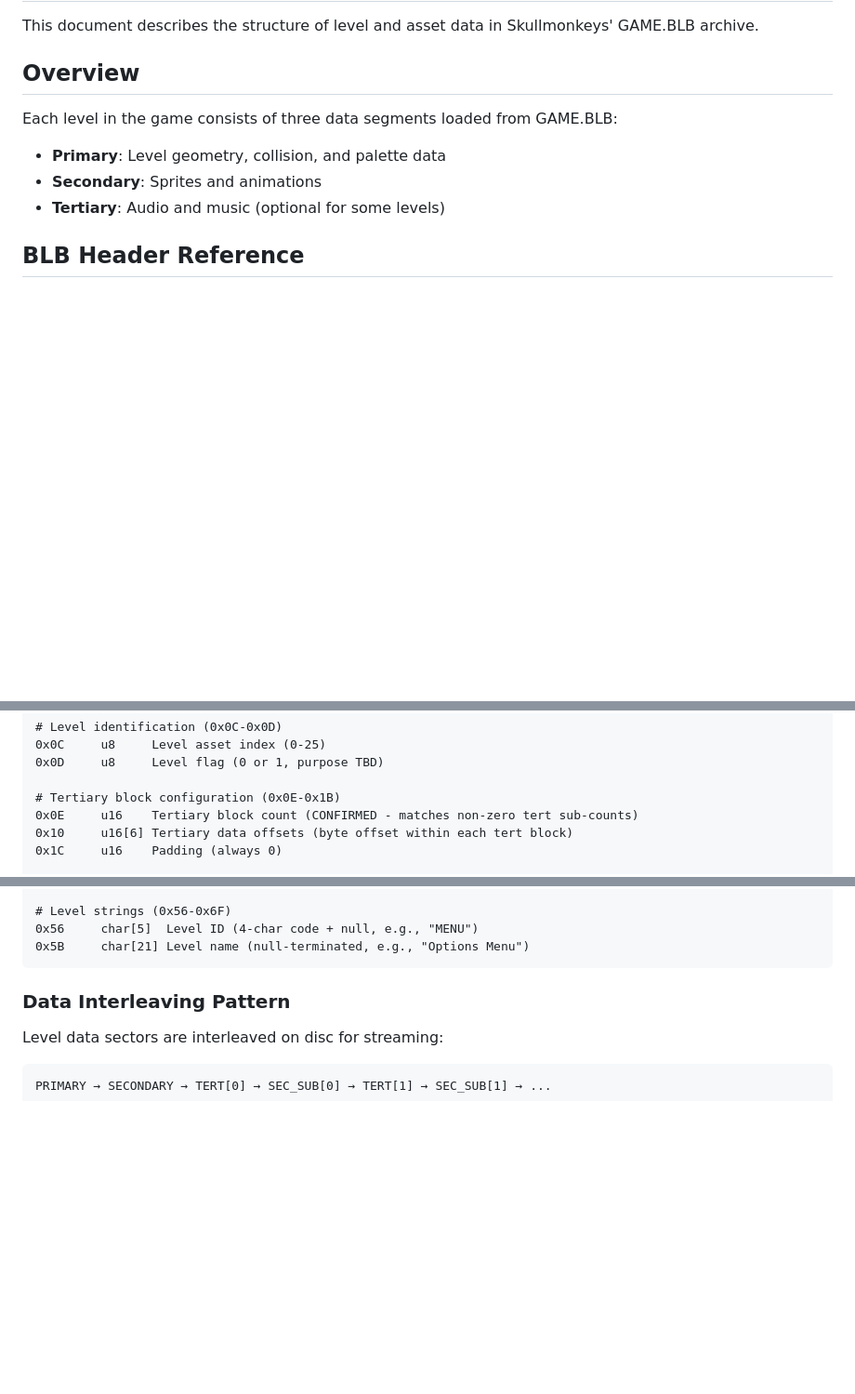
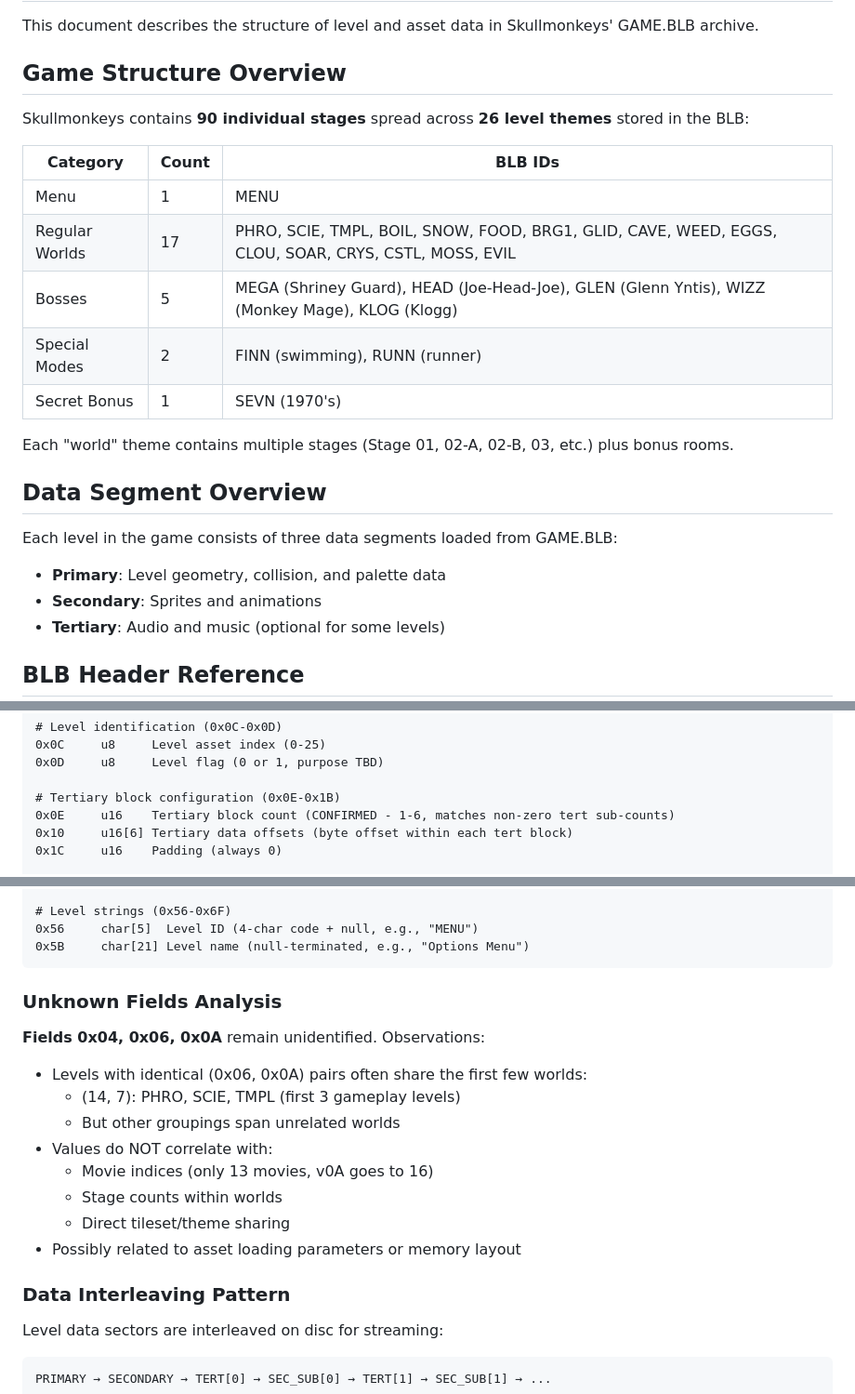
Before and after one commit to alam0rt/breaking-the-mold, a Markdown page: docs/blb-data-format.md, 3 parts joined by grey strips. Shown at 93% size. Rendered like a GitHub page; blank space fills up the shorter version.

````diff
--- a/docs/blb-data-format.md
+++ b/docs/blb-data-format.md
@@ -2,7 +2,21 @@
 
 This document describes the structure of level and asset data in Skullmonkeys' GAME.BLB archive.
 
-## Overview
+## Game Structure Overview
+
+Skullmonkeys contains **90 individual stages** spread across **26 level themes** stored in the BLB:
+
+| Category | Count | BLB IDs |
+|----------|-------|---------|
+| Menu | 1 | MENU |
+| Regular Worlds | 17 | PHRO, SCIE, TMPL, BOIL, SNOW, FOOD, BRG1, GLID, CAVE, WEED, EGGS, CLOU, SOAR, CRYS, CSTL, MOSS, EVIL |
+| Bosses | 5 | MEGA (Shriney Guard), HEAD (Joe-Head-Joe), GLEN (Glenn Yntis), WIZZ (Monkey Mage), KLOG (Klogg) |
+| Special Modes | 2 | FINN (swimming), RUNN (runner) |
+| Secret Bonus | 1 | SEVN (1970's) |
+
+Each "world" theme contains multiple stages (Stage 01, 02-A, 02-B, 03, etc.) plus bonus rooms.
+
+## Data Segment Overview
 
 Each level in the game consists of three data segments loaded from GAME.BLB:
 - **Primary**: Level geometry, collision, and palette data
@@ -47,7 +108,7 @@ Offset   Size   Description
 0x0D     u8     Level flag (0 or 1, purpose TBD)
 
 # Tertiary block configuration (0x0E-0x1B)
-0x0E     u16    Tertiary block count (CONFIRMED - matches non-zero tert sub-counts)
+0x0E     u16    Tertiary block count (CONFIRMED - 1-6, matches non-zero tert sub-counts)
 0x10     u16[6] Tertiary data offsets (byte offset within each tert block)
 0x1C     u16    Padding (always 0)
 
@@ -69,6 +130,18 @@ Offset   Size   Description
 0x56     char[5]  Level ID (4-char code + null, e.g., "MENU")
 0x5B     char[21] Level name (null-terminated, e.g., "Options Menu")
 ```
+
+### Unknown Fields Analysis
+
+**Fields 0x04, 0x06, 0x0A** remain unidentified. Observations:
+- Levels with identical (0x06, 0x0A) pairs often share the first few worlds:
+  - (14, 7): PHRO, SCIE, TMPL (first 3 gameplay levels)
+  - But other groupings span unrelated worlds
+- Values do NOT correlate with:
+  - Movie indices (only 13 movies, v0A goes to 16)
+  - Stage counts within worlds
+  - Direct tileset/theme sharing
+- Possibly related to asset loading parameters or memory layout
 
 ### Data Interleaving Pattern
 
````
Also changed, not shown: other parts of docs/blb-data-format.md (+57 -10 lines).
